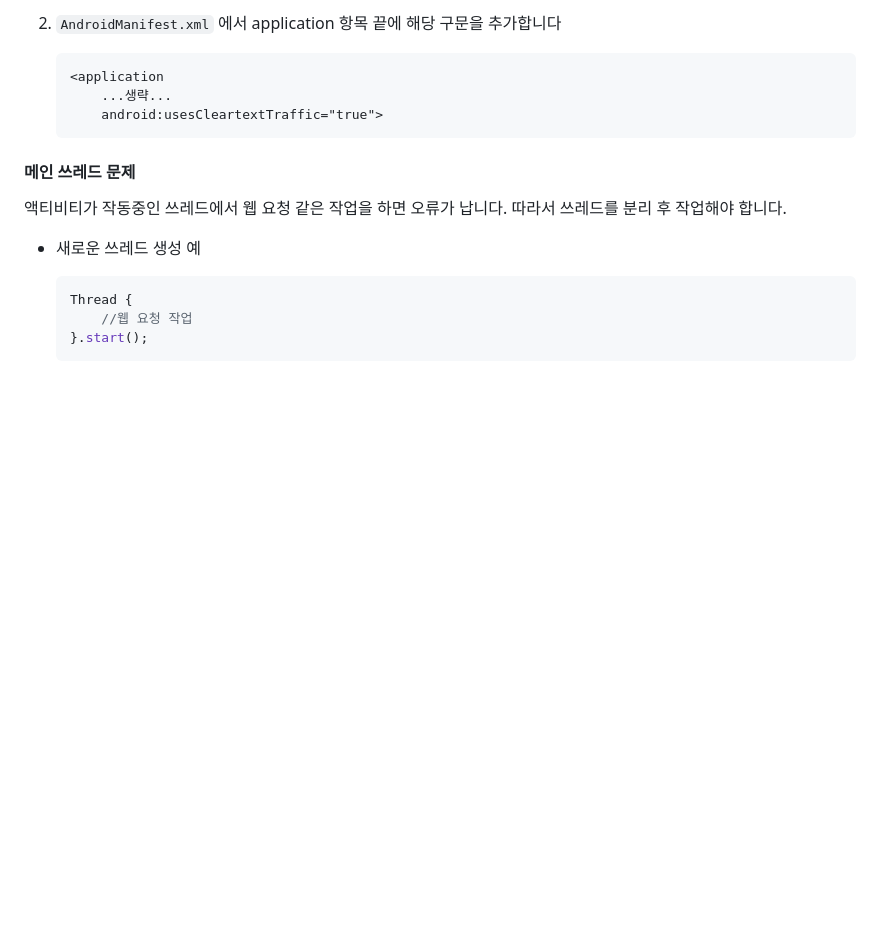
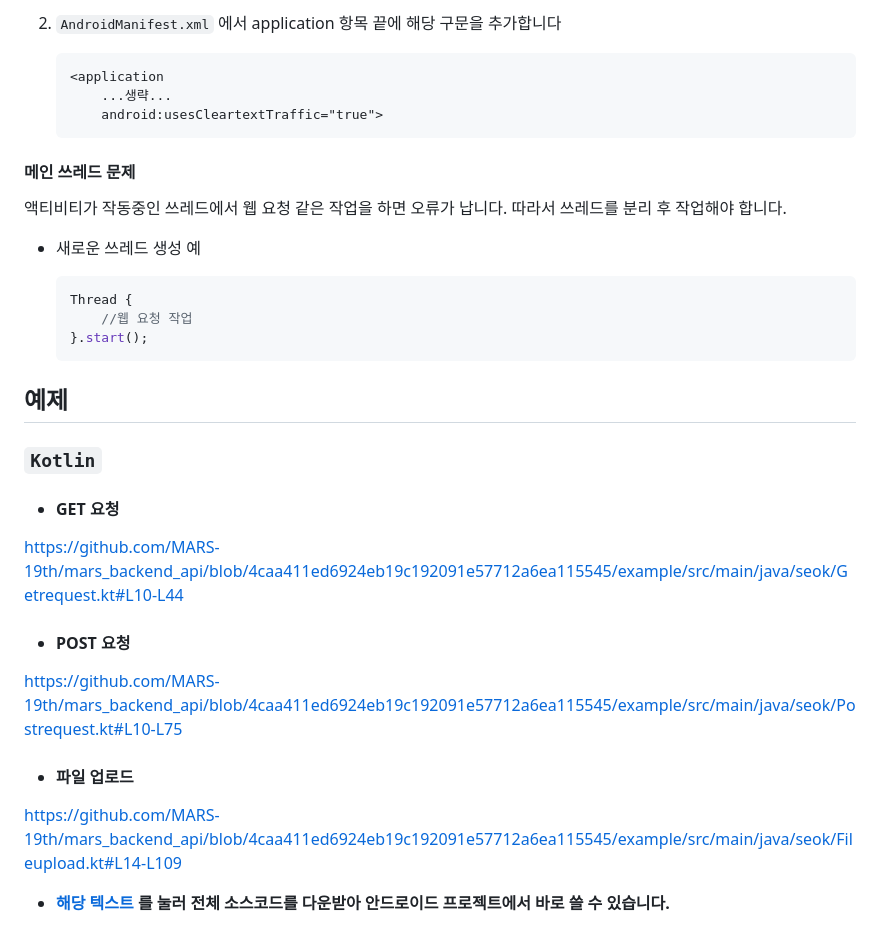
Before and after one commit to MARS-19th/mars_backend_api, a Markdown page: README.md, the part around the change. GitHub-like rendering; blank space fills up the shorter version.

````diff
--- a/README.md
+++ b/README.md
@@ -531,3 +531,18 @@ body: {
         //웹 요청 작업
     }.start();
     ```
+
+## 예제
+### `Kotlin`
+
+-    #### GET 요청
+https://github.com/MARS-19th/mars_backend_api/blob/4caa411ed6924eb19c192091e57712a6ea115545/example/src/main/java/seok/Getrequest.kt#L10-L44
+
+-    #### POST 요청
+https://github.com/MARS-19th/mars_backend_api/blob/4caa411ed6924eb19c192091e57712a6ea115545/example/src/main/java/seok/Postrequest.kt#L10-L75
+
+-    #### 파일 업로드
+https://github.com/MARS-19th/mars_backend_api/blob/4caa411ed6924eb19c192091e57712a6ea115545/example/src/main/java/seok/Fileupload.kt#L14-L109
+
+-    <b>[해당 텍스트](https://github.com/MARS-19th/mars_backend_api/blob/4caa411ed6924eb19c192091e57712a6ea115545/example/src/main/java/seok/Request.java)
+를 눌러 전체 소스코드를 다운받아 안드로이드 프로젝트에서 바로 쓸 수 있습니다.</b>
````
